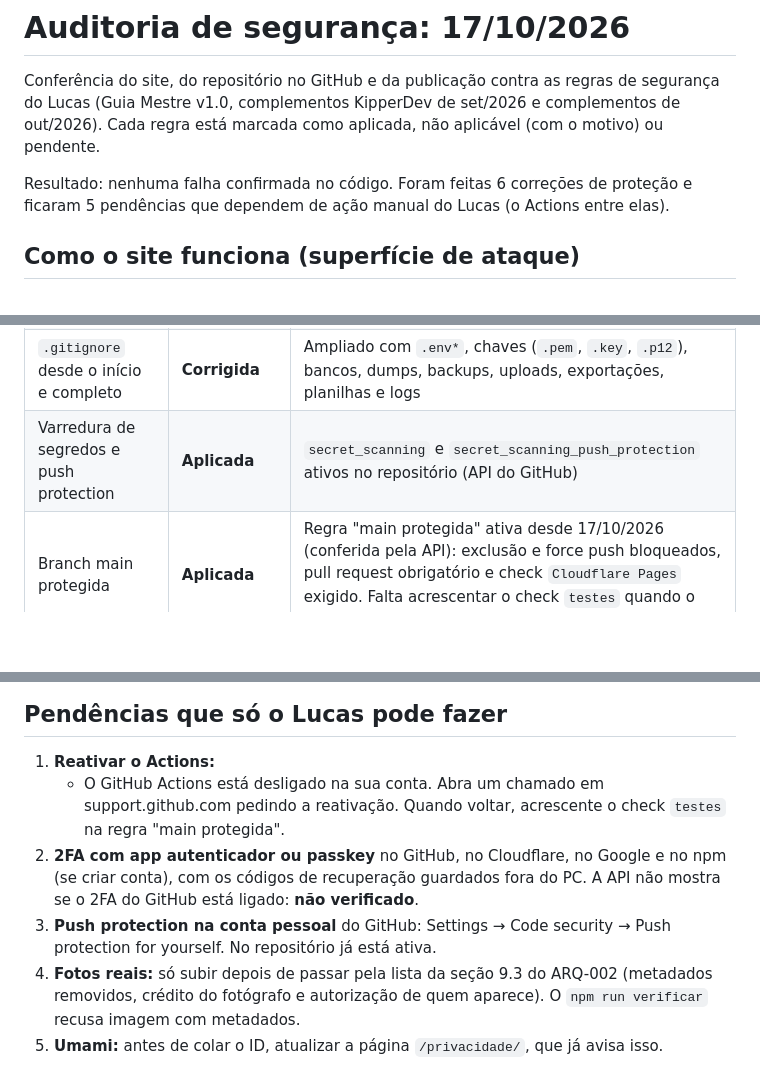
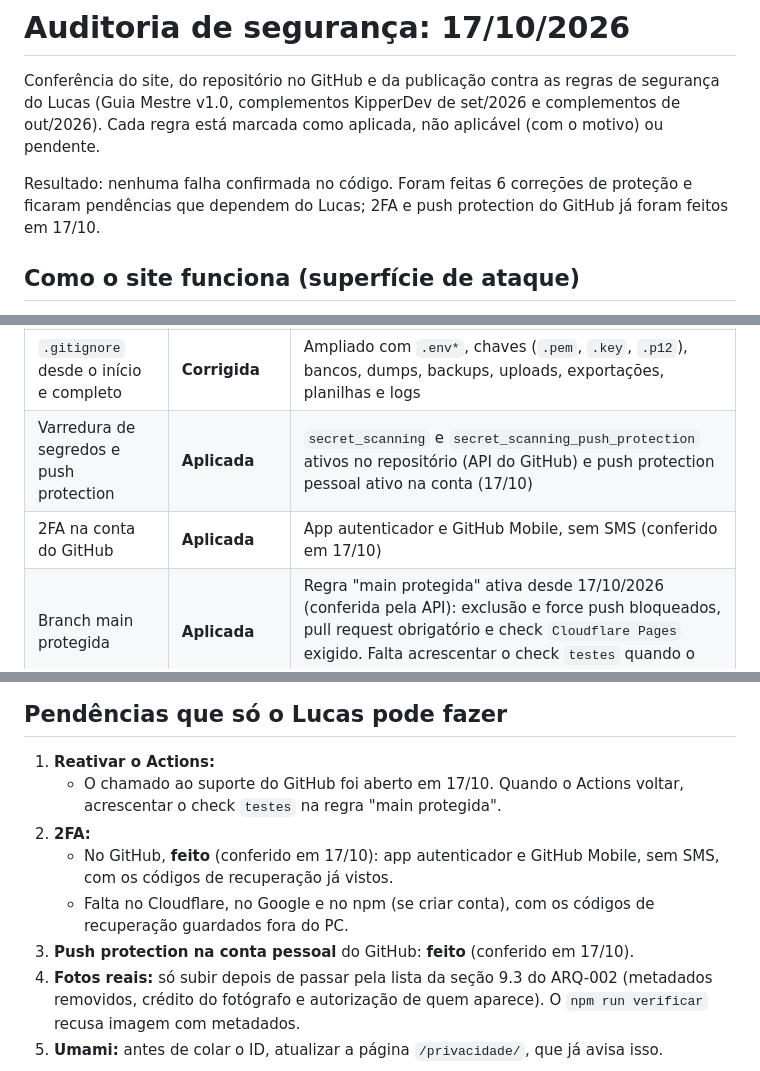
Before and after one commit to LucasFroisVasconcellos/site-portfolio, a Markdown page: SEGURANCA.md, 3 parts joined by grey strips. GitHub-like rendering; blank space fills up the shorter version.

Commit message:
docs: 2FA e push protection do GitHub conferidos; chamado do Actions aberto
Co-Authored-By: Claude Opus 5.5 <noreply@anthropic.com>
Claude-Session: https://claude.ai/code/session_01MhB46s4FFATzSzK4ud5ybP

```diff
--- a/SEGURANCA.md
+++ b/SEGURANCA.md
@@ -2,7 +2,7 @@
 
 Conferência do site, do repositório no GitHub e da publicação contra as regras de segurança do Lucas (Guia Mestre v1.0, complementos KipperDev de set/2026 e complementos de out/2026). Cada regra está marcada como aplicada, não aplicável (com o motivo) ou pendente.
 
-Resultado: nenhuma falha confirmada no código. Foram feitas 6 correções de proteção e ficaram 5 pendências que dependem de ação manual do Lucas (o Actions entre elas).
+Resultado: nenhuma falha confirmada no código. Foram feitas 6 correções de proteção e ficaram pendências que dependem do Lucas; 2FA e push protection do GitHub já foram feitos em 17/10.
 
 ## Como o site funciona (superfície de ataque)
 
@@ -23,7 +23,8 @@ Se um dia o site ganhar algo que grave dados de visitantes (mural de recados, fo
 | Nada sensível no histórico | **Aplicada** | Foram varridos os 117 arquivos de todos os commits: tokens, chaves, senhas, e-mails, CPF, IPs privados e dados de saúde ou pessoais. Achados: só o número do WhatsApp (público por decisão, seção 9.2 do ARQ-002), números de teste fictícios e as próprias expressões do verificador |
 | `originais/` (imagens com possíveis metadados) fora do Git | **Aplicada** | Nunca entrou em nenhum commit |
 | `.gitignore` desde o início e completo | **Corrigida** | Ampliado com `.env*`, chaves (`.pem`, `.key`, `.p12`), bancos, dumps, backups, uploads, exportações, planilhas e logs |
-| Varredura de segredos e push protection | **Aplicada** | `secret_scanning` e `secret_scanning_push_protection` ativos no repositório (API do GitHub) |
+| Varredura de segredos e push protection | **Aplicada** | `secret_scanning` e `secret_scanning_push_protection` ativos no repositório (API do GitHub) e push protection pessoal ativo na conta (17/10) |
+| 2FA na conta do GitHub | **Aplicada** | App autenticador e GitHub Mobile, sem SMS (conferido em 17/10) |
 | Branch main protegida | **Aplicada** | Regra "main protegida" ativa desde 17/10/2026 (conferida pela API): exclusão e force push bloqueados, pull request obrigatório e check `Cloudflare Pages` exigido. Falta acrescentar o check `testes` quando o Actions voltar |
 | Repositório privado por padrão | **Exceção registrada** | Continua público por decisão do Lucas em 17/10/2026: o portfólio mostra o próprio código e os commits ao vivo. Teste do 12-Factor: o código pode ficar público sem vazar credencial, porque não existe nenhuma |
 | `.env.example` | Não aplicável | O site não usa variáveis de ambiente |
@@ -61,8 +62,10 @@ Regra "main protegida" ativa: branch → pull request → prévia do Cloudflare
 ## Pendências que só o Lucas pode fazer
 
 1. **Reativar o Actions:**
-   - O GitHub Actions está desligado na sua conta. Abra um chamado em support.github.com pedindo a reativação. Quando voltar, acrescente o check `testes` na regra "main protegida".
-2. **2FA com app autenticador ou passkey** no GitHub, no Cloudflare, no Google e no npm (se criar conta), com os códigos de recuperação guardados fora do PC. A API não mostra se o 2FA do GitHub está ligado: **não verificado**.
-3. **Push protection na conta pessoal** do GitHub: Settings → Code security → Push protection for yourself. No repositório já está ativa.
+   - O chamado ao suporte do GitHub foi aberto em 17/10. Quando o Actions voltar, acrescentar o check `testes` na regra "main protegida".
+2. **2FA:**
+   - No GitHub, **feito** (conferido em 17/10): app autenticador e GitHub Mobile, sem SMS, com os códigos de recuperação já vistos.
+   - Falta no Cloudflare, no Google e no npm (se criar conta), com os códigos de recuperação guardados fora do PC.
+3. **Push protection na conta pessoal** do GitHub: **feito** (conferido em 17/10).
 4. **Fotos reais:** só subir depois de passar pela lista da seção 9.3 do ARQ-002 (metadados removidos, crédito do fotógrafo e autorização de quem aparece). O `npm run verificar` recusa imagem com metadados.
 5. **Umami:** antes de colar o ID, atualizar a página `/privacidade/`, que já avisa isso.
```
Also changed, not shown: EVIDENCIA.md (+4 -1 lines).
